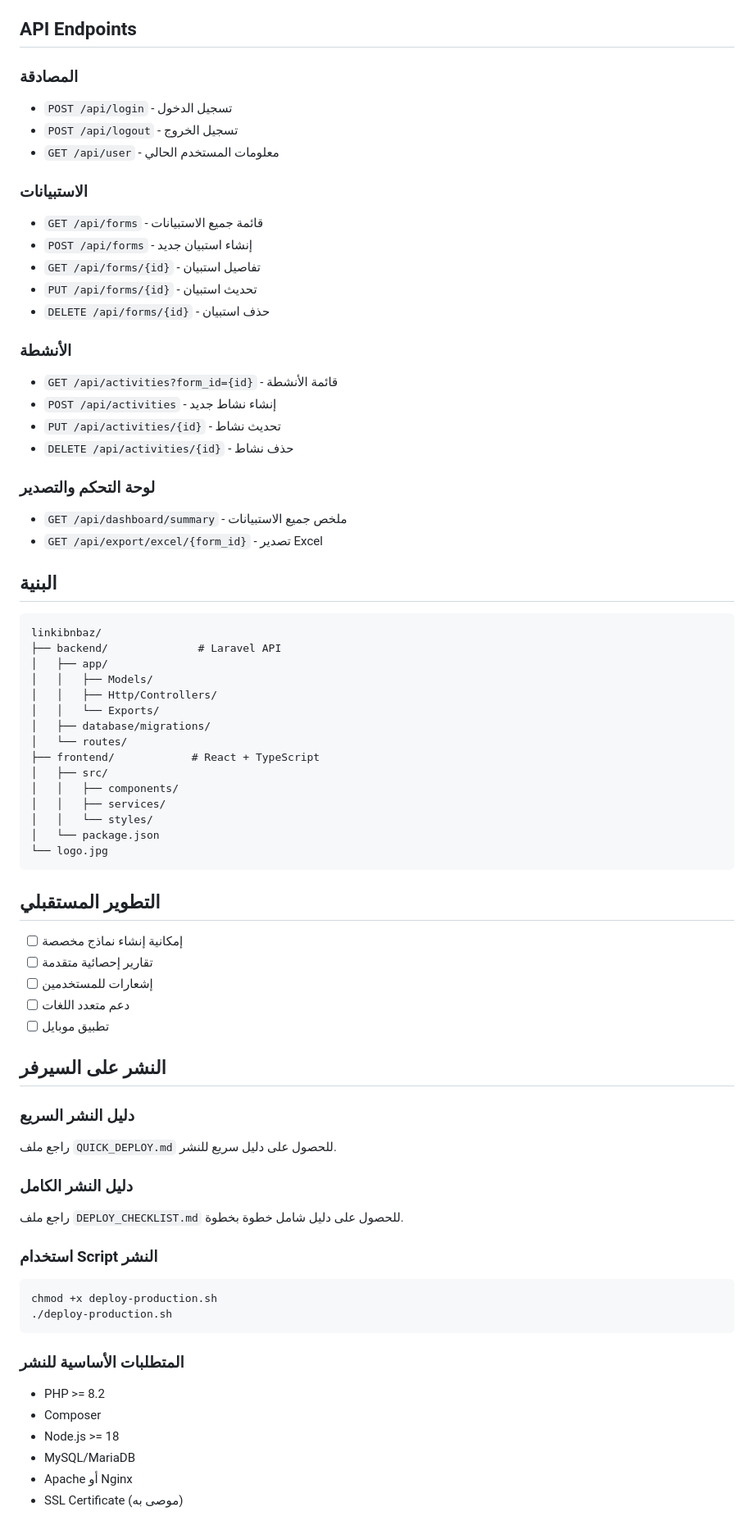
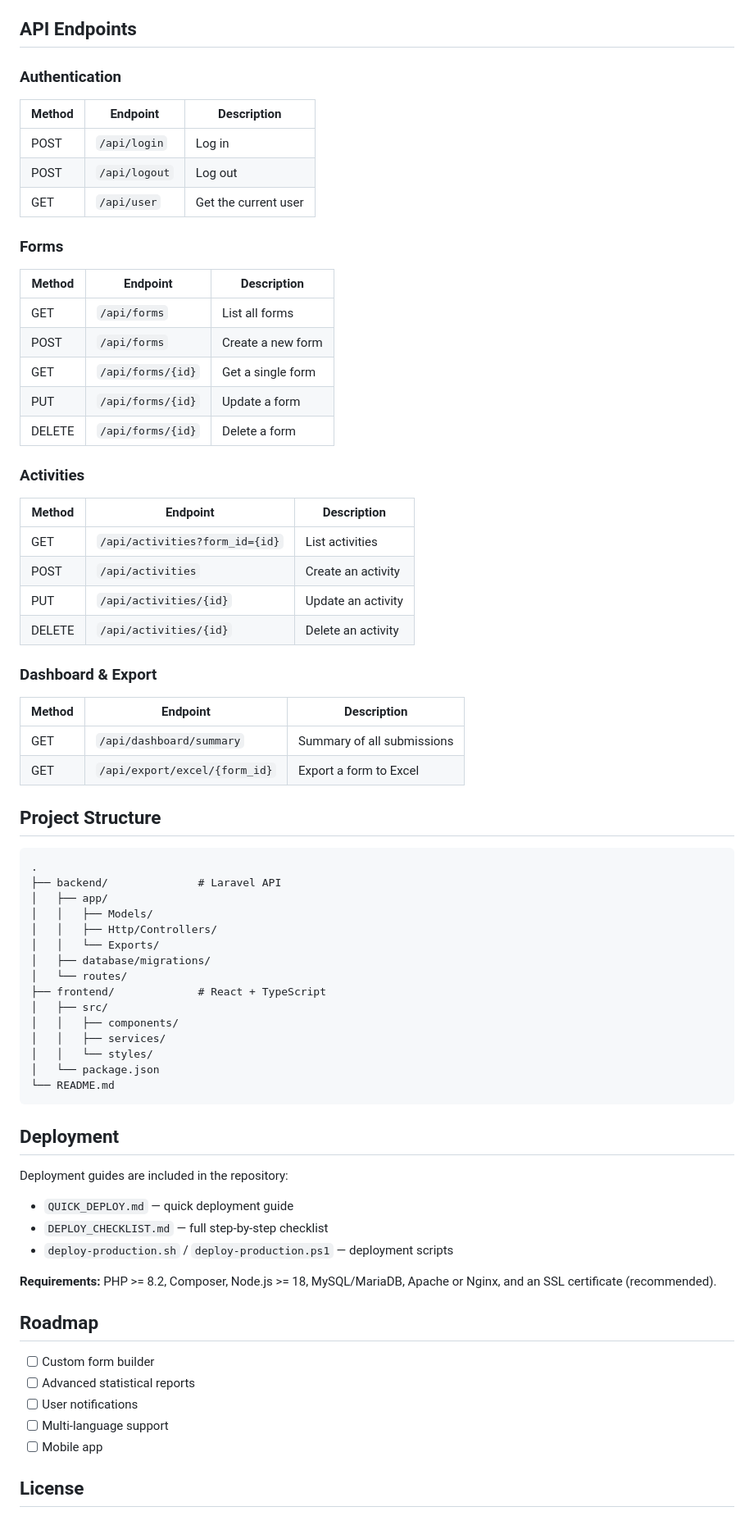
Before and after one commit to MohammedAbuShamleh/sufara-aldaewa, a Markdown page: README.md, the part around one of its changes. Shown at 82% size. Drawn GitHub-style.

````diff
--- a/README.md
+++ b/README.md
@@ -149,32 +102,40 @@ npm run dev
 
 ## API Endpoints
 
-### المصادقة
-- `POST /api/login` - تسجيل الدخول
-- `POST /api/logout` - تسجيل الخروج
-- `GET /api/user` - معلومات المستخدم الحالي
+### Authentication
+| Method | Endpoint        | Description              |
+| ------ | --------------- | ------------------------ |
+| POST   | `/api/login`    | Log in                   |
+| POST   | `/api/logout`   | Log out                  |
+| GET    | `/api/user`     | Get the current user     |
 
-### الاستبيانات
-- `GET /api/forms` - قائمة جميع الاستبيانات
-- `POST /api/forms` - إنشاء استبيان جديد
-- `GET /api/forms/{id}` - تفاصيل استبيان
-- `PUT /api/forms/{id}` - تحديث استبيان
-- `DELETE /api/forms/{id}` - حذف استبيان
+### Forms
+| Method | Endpoint           | Description            |
+| ------ | ------------------ | ---------------------- |
+| GET    | `/api/forms`       | List all forms         |
+| POST   | `/api/forms`       | Create a new form      |
+| GET    | `/api/forms/{id}`  | Get a single form      |
+| PUT    | `/api/forms/{id}`  | Update a form          |
+| DELETE | `/api/forms/{id}`  | Delete a form          |
 
-### الأنشطة
-- `GET /api/activities?form_id={id}` - قائمة الأنشطة
-- `POST /api/activities` - إنشاء نشاط جديد
-- `PUT /api/activities/{id}` - تحديث نشاط
-- `DELETE /api/activities/{id}` - حذف نشاط
+### Activities
+| Method | Endpoint                        | Description           |
+| ------ | ------------------------------- | --------------------- |
+| GET    | `/api/activities?form_id={id}`  | List activities       |
+| POST   | `/api/activities`               | Create an activity    |
+| PUT    | `/api/activities/{id}`          | Update an activity    |
+| DELETE | `/api/activities/{id}`          | Delete an activity    |
 
-### لوحة التحكم والتصدير
-- `GET /api/dashboard/summary` - ملخص جميع الاستبيانات
-- `GET /api/export/excel/{form_id}` - تصدير Excel
+### Dashboard & Export
+| Method | Endpoint                        | Description                  |
+| ------ | ------------------------------- | ---------------------------- |
+| GET    | `/api/dashboard/summary`        | Summary of all submissions   |
+| GET    | `/api/export/excel/{form_id}`   | Export a form to Excel       |
 
-## البنية
+## Project Structure
 
 ```
-linkibnbaz/
+.
 ├── backend/              # Laravel API
 │   ├── app/
 │   │   ├── Models/
@@ -182,42 +143,32 @@ linkibnbaz/
 │   │   └── Exports/
 │   ├── database/migrations/
 │   └── routes/
-├── frontend/            # React + TypeScript
+├── frontend/             # React + TypeScript
 │   ├── src/
 │   │   ├── components/
 │   │   ├── services/
 │   │   └── styles/
 │   └── package.json
-└── logo.jpg
+└── README.md
 ```
 
-## التطوير المستقبلي
+## Deployment
 
-- [ ] إمكانية إنشاء نماذج مخصصة
-- [ ] تقارير إحصائية متقدمة
-- [ ] إشعارات للمستخدمين
-- [ ] دعم متعدد اللغات
-- [ ] تطبيق موبايل
+Deployment guides are included in the repository:
 
-## النشر على السيرفر
+- `QUICK_DEPLOY.md` — quick deployment guide
+- `DEPLOY_CHECKLIST.md` — full step-by-step checklist
+- `deploy-production.sh` / `deploy-production.ps1` — deployment scripts
 
-### دليل النشر السريع
-راجع ملف `QUICK_DEPLOY.md` للحصول على دليل سريع للنشر.
+**Requirements:** PHP >= 8.2, Composer, Node.js >= 18, MySQL/MariaDB, Apache or Nginx, and an SSL certificate (recommended).
 
-### دليل النشر الكامل
-راجع ملف `DEPLOY_CHECKLIST.md` للحصول على دليل شامل خطوة بخطوة.
+## Roadmap
 
-### استخدام Script النشر
-```bash
-chmod +x deploy-production.sh
-./deploy-production.sh
-```
+- [ ] Custom form builder
+- [ ] Advanced statistical reports
+- [ ] User notifications
+- [ ] Multi-language support
+- [ ] Mobile app
 
-### المتطلبات الأساسية للنشر
-- PHP >= 8.2
-- Composer
-- Node.js >= 18
-- MySQL/MariaDB
-- Apache أو Nginx
-- SSL Certificate (موصى به)
+## License
 
````
Also changed, not shown: other parts of README.md (+61 -120 lines).
